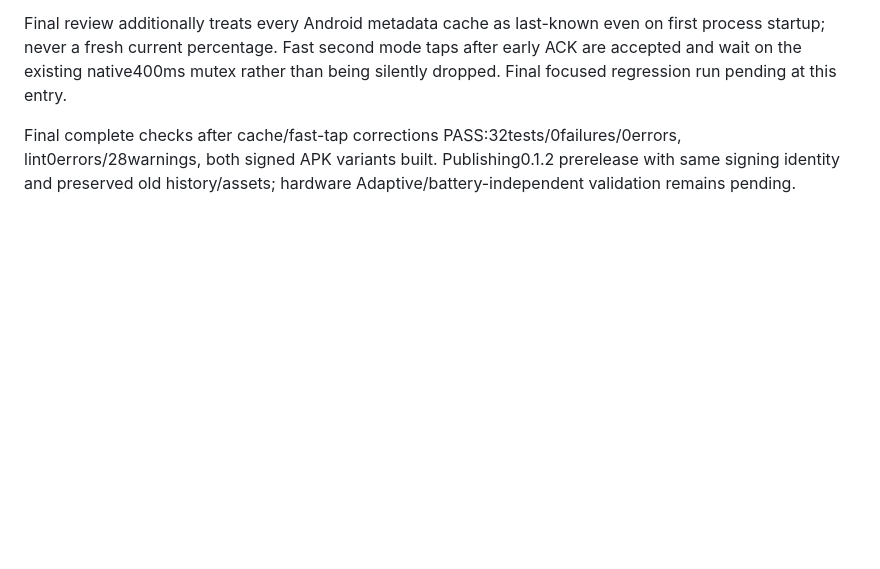
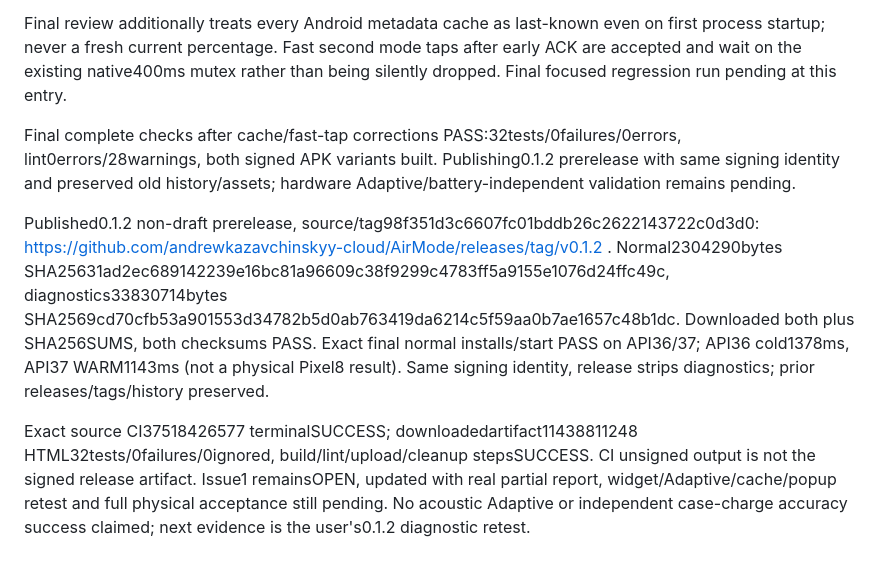
Before and after one commit to andrewkazavchinskyy-cloud/AirMode, a Markdown page: memory/sessions/2026-10-06.md, the part around the change. Drawn GitHub-style; blank space fills up the shorter version.

```diff
--- a/memory/sessions/2026-10-06.md
+++ b/memory/sessions/2026-10-06.md
@@ -34,3 +34,7 @@ Latest user supplied actual0.1.1 diagnostics: physical Pixel10Pro SDK37 CP41.260
 Final review additionally treats every Android metadata cache as last-known even on first process startup; never a fresh current percentage. Fast second mode taps after early ACK are accepted and wait on the existing native400ms mutex rather than being silently dropped. Final focused regression run pending at this entry.
 
 Final complete checks after cache/fast-tap corrections PASS:32tests/0failures/0errors, lint0errors/28warnings, both signed APK variants built. Publishing0.1.2 prerelease with same signing identity and preserved old history/assets; hardware Adaptive/battery-independent validation remains pending.
+
+Published0.1.2 non-draft prerelease, source/tag98f351d3c6607fc01bddb26c2622143722c0d3d0: https://github.com/andrewkazavchinskyy-cloud/AirMode/releases/tag/v0.1.2 . Normal2304290bytes SHA25631ad2ec689142239e16bc81a96609c38f9299c4783ff5a9155e1076d24ffc49c, diagnostics33830714bytes SHA2569cd70cfb53a901553d34782b5d0ab763419da6214c5f59aa0b7ae1657c48b1dc. Downloaded both plus SHA256SUMS, both checksums PASS. Exact final normal installs/start PASS on API36/37; API36 cold1378ms, API37 WARM1143ms (not a physical Pixel8 result). Same signing identity, release strips diagnostics; prior releases/tags/history preserved.
+
+Exact source CI37518426577 terminalSUCCESS; downloadedartifact11438811248 HTML32tests/0failures/0ignored, build/lint/upload/cleanup stepsSUCCESS. CI unsigned output is not the signed release artifact. Issue1 remainsOPEN, updated with real partial report, widget/Adaptive/cache/popup retest and full physical acceptance still pending. No acoustic Adaptive or independent case-charge accuracy success claimed; next evidence is the user's0.1.2 diagnostic retest.
```
Also changed, not shown: docs/VERIFICATION.md (+17 -0 lines).
